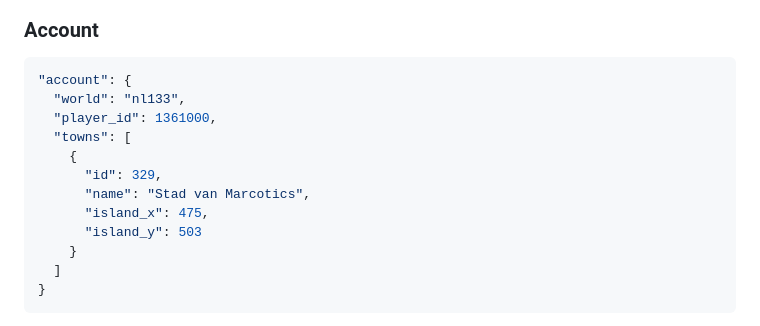
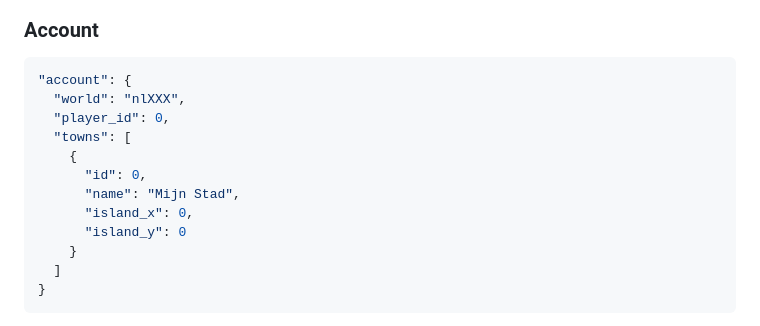
Before and after one commit to MaDene-dev/Grepo-Toolkit, a Markdown page: README.md, the part around the change. Drawn GitHub-style.

````diff
--- a/README.md
+++ b/README.md
@@ -41,14 +41,14 @@ Dit is het enige bestand dat je normaal hoeft aan te passen.
 
 ```json
 "account": {
-  "world": "nl133",
-  "player_id": 1361000,
+  "world": "nlXXX",
+  "player_id": 0,
   "towns": [
     {
-      "id": 329,
-      "name": "Stad van Marcotics",
-      "island_x": 475,
-      "island_y": 503
+      "id": 0,
+      "name": "Mijn Stad",
+      "island_x": 0,
+      "island_y": 0
     }
   ]
 }
````
